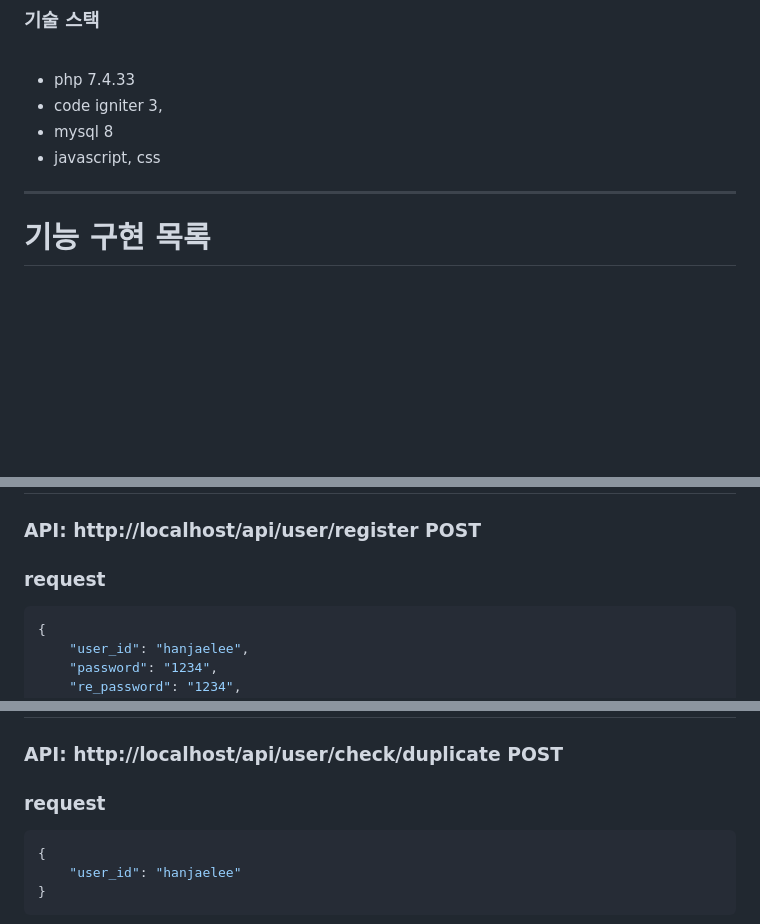
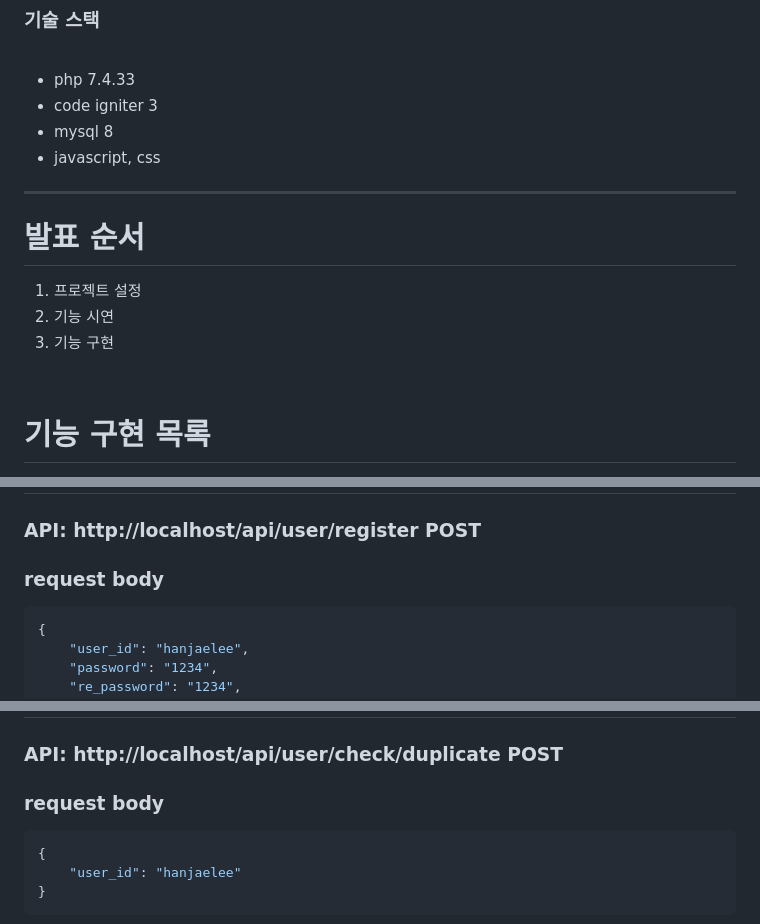
Before and after one commit to jayhanjaelee/Blue-Shop, a Markdown page: slidev/slides.md, 3 parts joined by grey strips. Rendered like a GitHub page; blank space fills up the shorter version.

````diff
--- a/slidev/slides.md
+++ b/slidev/slides.md
@@ -60,11 +60,19 @@ lineNumbers: true
 <br>
 
 - php 7.4.33
-- code igniter 3,
+- code igniter 3
 - mysql 8
 - javascript, css
 
 ---
+
+# 발표 순서
+
+1. 프로젝트 설정
+2. 기능 시연
+3. 기능 구현
+
+<br>
 
 # 기능 구현 목록
 
@@ -291,7 +441,7 @@ $route['api/product/buy/(:num)'] = 'api/product_buy/$1';
 
 ### API: http://localhost/api/user/register POST
 
-### request
+### request body
 
 ```json {monaco}
 {
@@ -370,7 +520,7 @@ public function register_post() {
 
 ### API: http://localhost/api/user/check/duplicate POST
 
-### request
+### request body
 
 ```json {monaco}{maxHeight:'400px'}
 {
````
Also changed, not shown: other parts of slidev/slides.md (+144 -0 lines).
